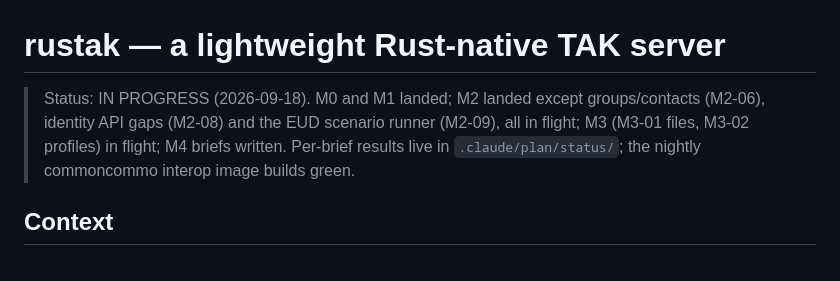
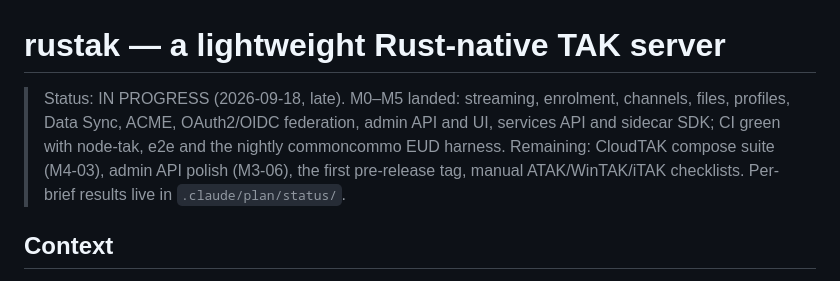
Before and after one commit to SierraSoftworks/rustak, a Markdown page: .claude/plan/plan.md, the part around the change. Drawn GitHub-style.

```diff
--- a/.claude/plan/plan.md
+++ b/.claude/plan/plan.md
@@ -1,8 +1,9 @@
 # rustak — a lightweight Rust-native TAK server
 
-> Status: IN PROGRESS (2026-09-18). M0 and M1 landed; M2 landed except groups/contacts (M2-06), identity API gaps (M2-08)
-> and the EUD scenario runner (M2-09), all in flight; M3 (M3-01 files, M3-02 profiles) in flight; M4 briefs written.
-> Per-brief results live in `.claude/plan/status/`; the nightly commoncommo interop image builds green.
+> Status: IN PROGRESS (2026-09-18, late). M0–M5 landed: streaming, enrolment, channels, files, profiles, Data Sync,
+> ACME, OAuth2/OIDC federation, admin API and UI, services API and sidecar SDK; CI green with node-tak, e2e and the
+> nightly commoncommo EUD harness. Remaining: CloudTAK compose suite (M4-03), admin API polish (M3-06), the first
+> pre-release tag, manual ATAK/WinTAK/iTAK checklists. Per-brief results live in `.claude/plan/status/`.
 
 ## Context
 
```
Also changed, not shown: README.md (+6 -7 lines), 1 other file.
